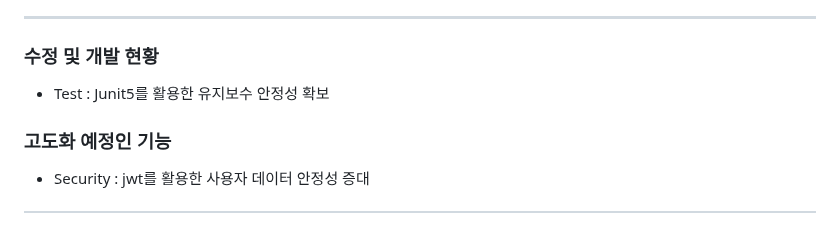
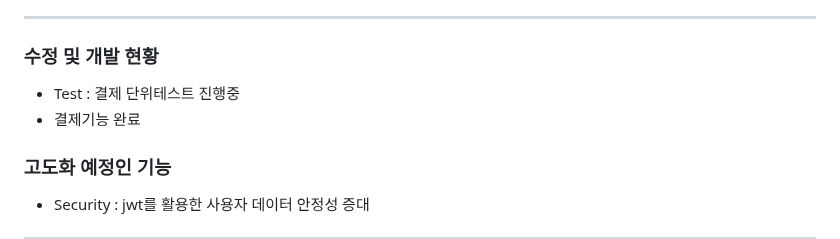
Before and after one commit to soncastle/Reservation, a Markdown page: README.md, the part around the change. GitHub-like rendering.

Commit message:
회원 동시성관련 전역 처리 추가, 결제 기능 단위테스트

```diff
--- a/README.md
+++ b/README.md
@@ -67,7 +67,8 @@
 
 -----------------
 ### 수정 및 개발 현황
-- Test : Junit5를 활용한 유지보수 안정성 확보
+- Test : 결제 단위테스트 진행중
+- 결제기능 완료
 
 ### 고도화 예정인 기능
 - Security : jwt를 활용한 사용자 데이터 안정성 증대
```
